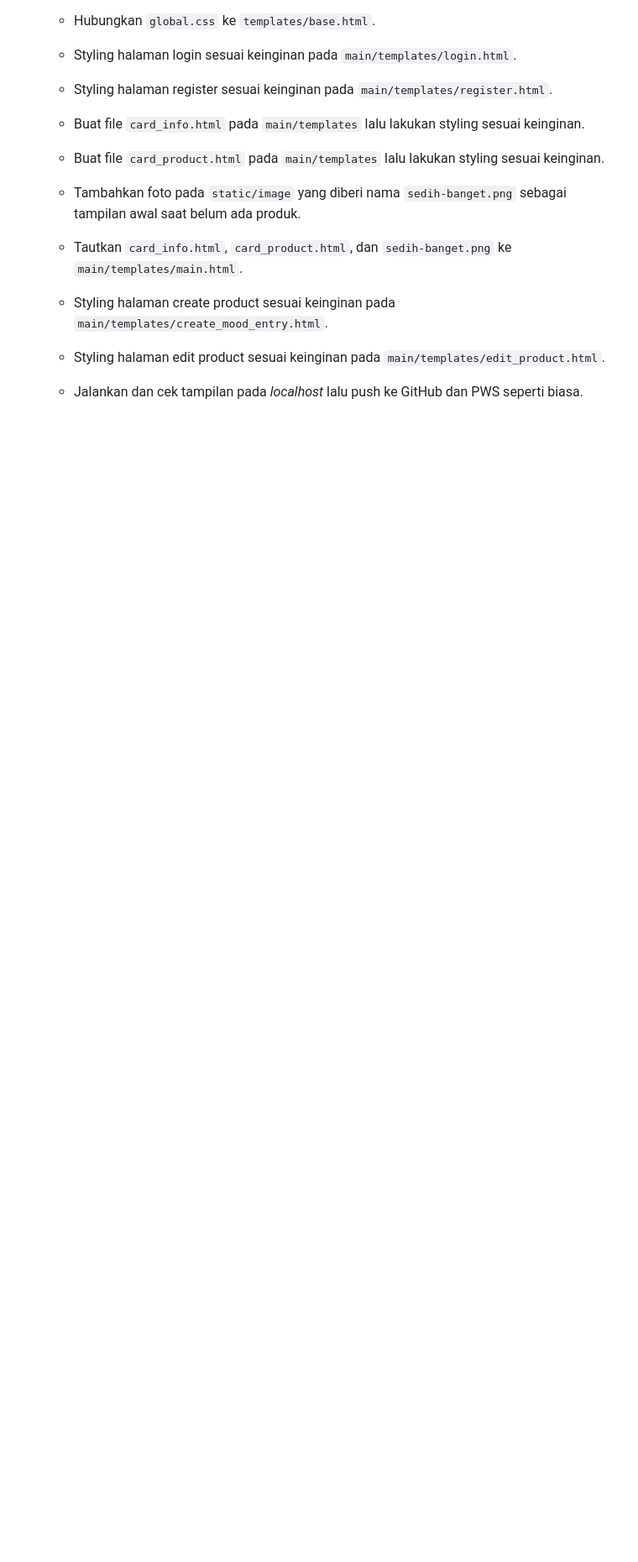
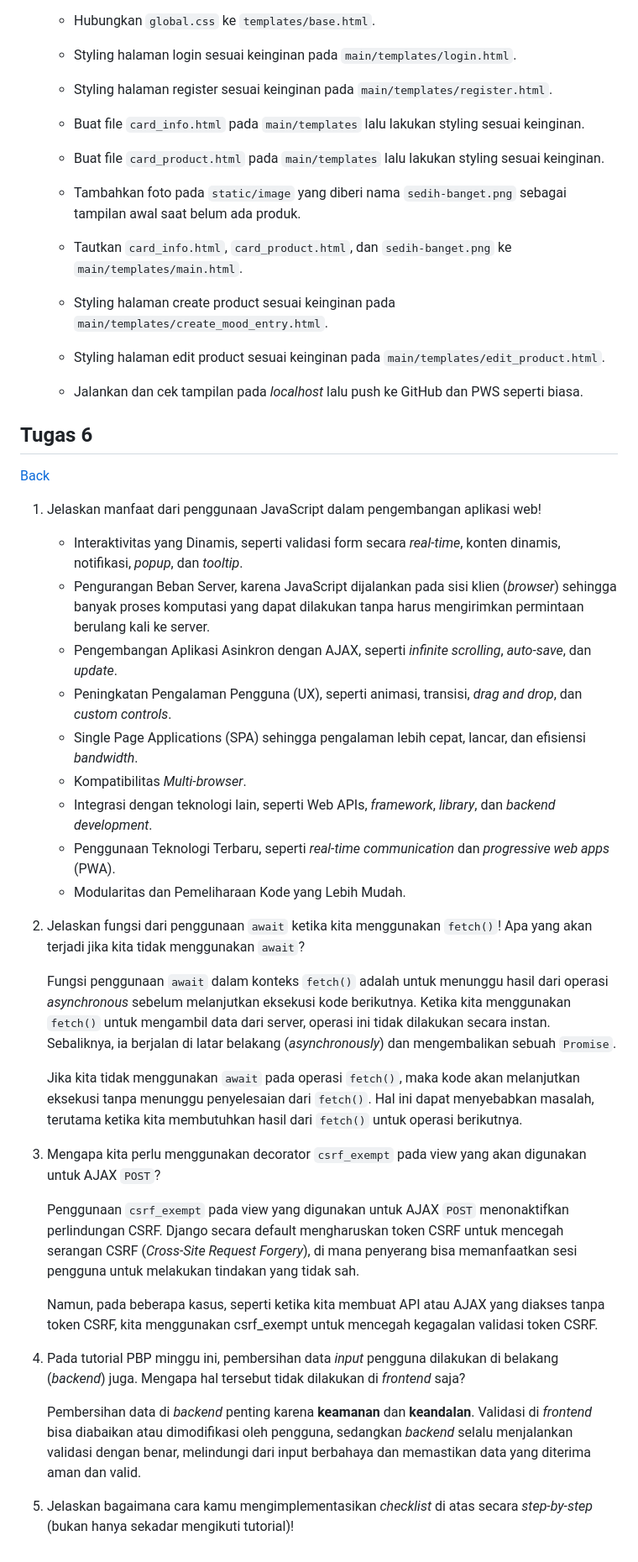
Before and after one commit to kaachiii/lazacil, a Markdown page: README.md, the part around one of its changes. Shown at 84% size. GitHub-like rendering; blank space fills up the shorter version.

Commit message:
Menjawab pertanyaan tugas 6

```diff
--- a/README.md
+++ b/README.md
@@ -603,3 +604,36 @@
     - Styling halaman create product sesuai keinginan pada `main/templates/create_mood_entry.html`.
     - Styling halaman edit product sesuai keinginan pada `main/templates/edit_product.html`.
     - Jalankan dan cek tampilan pada *localhost* lalu push ke GitHub dan PWS seperti biasa.
+
+## Tugas 6
+[Back](#daftar-isi)
+
+1. Jelaskan manfaat dari penggunaan JavaScript dalam pengembangan aplikasi web!
+
+    - Interaktivitas yang Dinamis, seperti validasi form secara *real-time*, konten dinamis, notifikasi, *popup*, dan *tooltip*.
+    - Pengurangan Beban Server, karena JavaScript dijalankan pada sisi klien (*browser*) sehingga banyak proses komputasi yang dapat dilakukan tanpa harus mengirimkan permintaan berulang kali ke server.
+    - Pengembangan Aplikasi Asinkron dengan AJAX, seperti *infinite scrolling*, *auto-save*, dan *update*.
+    - Peningkatan Pengalaman Pengguna (UX), seperti animasi, transisi, *drag and drop*, dan *custom controls*.
+    - Single Page Applications (SPA) sehingga pengalaman lebih cepat, lancar, dan efisiensi *bandwidth*.
+    - Kompatibilitas *Multi-browser*.
+    - Integrasi dengan teknologi lain, seperti Web APIs, *framework*, *library*, dan *backend development*.
+    - Penggunaan Teknologi Terbaru, seperti *real-time communication* dan *progressive web apps* (PWA).
+    - Modularitas dan Pemeliharaan Kode yang Lebih Mudah.
+
+2. Jelaskan fungsi dari penggunaan `await` ketika kita menggunakan `fetch()`! Apa yang akan terjadi jika kita tidak menggunakan `await`?
+
+    Fungsi penggunaan `await` dalam konteks `fetch()` adalah untuk menunggu hasil dari operasi *asynchronous* sebelum melanjutkan eksekusi kode berikutnya. Ketika kita menggunakan `fetch()` untuk mengambil data dari server, operasi ini tidak dilakukan secara instan. Sebaliknya, ia berjalan di latar belakang (*asynchronously*) dan mengembalikan sebuah `Promise`.
+
+    Jika kita tidak menggunakan `await` pada operasi `fetch()`, maka kode akan melanjutkan eksekusi tanpa menunggu penyelesaian dari `fetch()`. Hal ini dapat menyebabkan masalah, terutama ketika kita membutuhkan hasil dari `fetch()` untuk operasi berikutnya.
+
+3. Mengapa kita perlu menggunakan decorator `csrf_exempt` pada view yang akan digunakan untuk AJAX `POST`?
+
+    Penggunaan `csrf_exempt` pada view yang digunakan untuk AJAX `POST` menonaktifkan perlindungan CSRF. Django secara default mengharuskan token CSRF untuk mencegah serangan CSRF (*Cross-Site Request Forgery*), di mana penyerang bisa memanfaatkan sesi pengguna untuk melakukan tindakan yang tidak sah.
+
+    Namun, pada beberapa kasus, seperti ketika kita membuat API atau AJAX yang diakses tanpa token CSRF, kita menggunakan csrf_exempt untuk mencegah kegagalan validasi token CSRF.
+
+4. Pada tutorial PBP minggu ini, pembersihan data *input* pengguna dilakukan di belakang (*backend*) juga. Mengapa hal tersebut tidak dilakukan di *frontend* saja?
+
+    Pembersihan data di *backend* penting karena **keamanan** dan **keandalan**. Validasi di *frontend* bisa diabaikan atau dimodifikasi oleh pengguna, sedangkan *backend* selalu menjalankan validasi dengan benar, melindungi dari input berbahaya dan memastikan data yang diterima aman dan valid.
+
+5. Jelaskan bagaimana cara kamu mengimplementasikan *checklist* di atas secara *step-by-step* (bukan hanya sekadar mengikuti tutorial)!
```
Also changed, not shown: other parts of README.md (+1 -0 lines).
